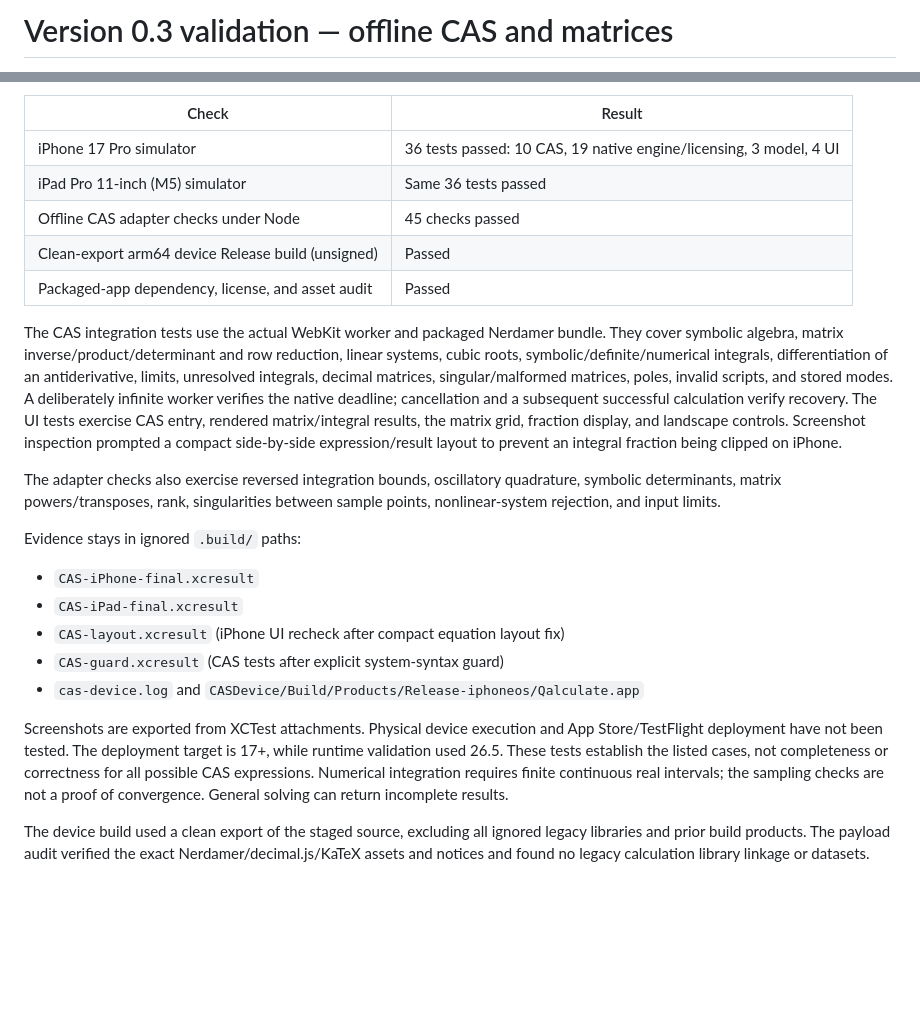
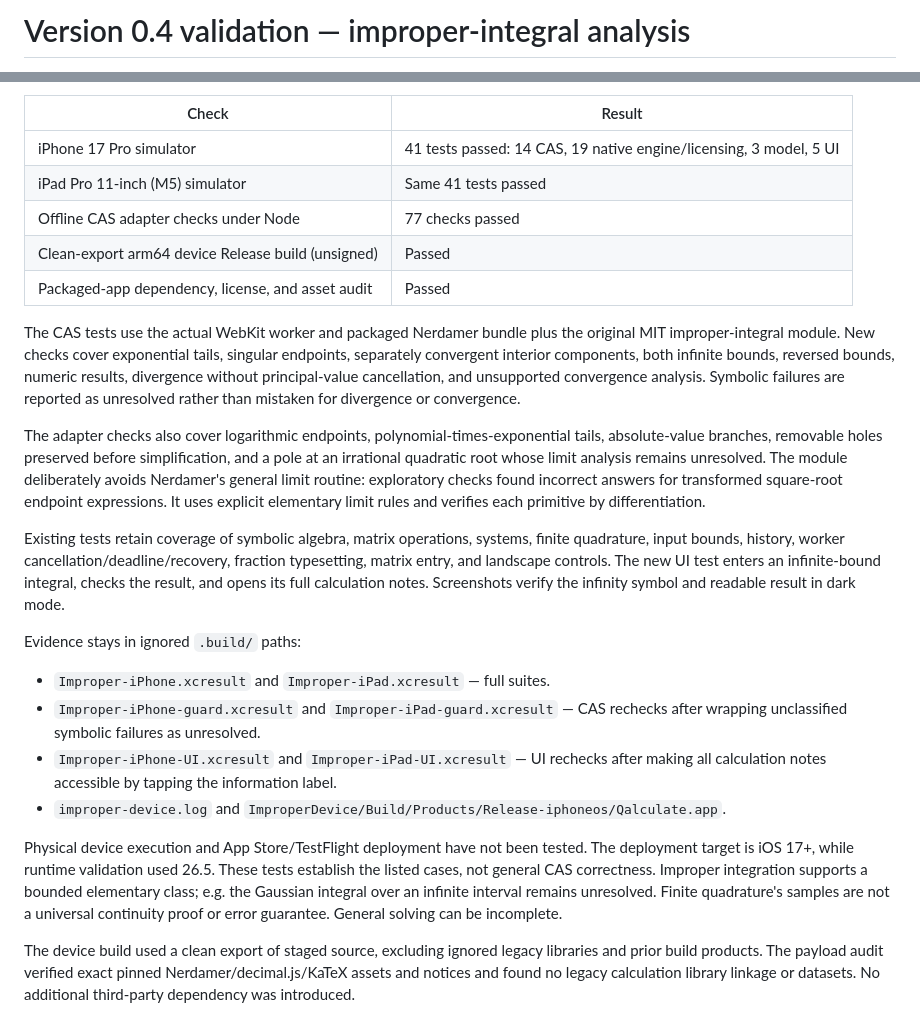
Before and after one commit to boonmam/clockwork-calc, a Markdown page: VALIDATION.md, 2 parts joined by grey strips. Drawn GitHub-style; blank space fills up the shorter version.

```diff
--- a/VALIDATION.md
+++ b/VALIDATION.md
@@ -1,2 +1,2 @@
-# Version 0.3 validation — offline CAS and matrices
+# Version 0.4 validation — improper-integral analysis
 
@@ -4,43 +4,49 @@ Validated 2026-10-17/18 with Xcode 26.6 and the iOS 26.5 SDK/runtime.
 
 | Check | Result |
 | --- | --- |
-| iPhone 17 Pro simulator | 36 tests passed: 10 CAS, 19 native engine/licensing, 3 model, 4 UI |
-| iPad Pro 11-inch (M5) simulator | Same 36 tests passed |
-| Offline CAS adapter checks under Node | 45 checks passed |
+| iPhone 17 Pro simulator | 41 tests passed: 14 CAS, 19 native engine/licensing, 3 model, 5 UI |
+| iPad Pro 11-inch (M5) simulator | Same 41 tests passed |
+| Offline CAS adapter checks under Node | 77 checks passed |
 | Clean-export arm64 device Release build (unsigned) | Passed |
 | Packaged-app dependency, license, and asset audit | Passed |
 
-The CAS integration tests use the actual WebKit worker and packaged Nerdamer
-bundle. They cover symbolic algebra, matrix inverse/product/determinant and
-row reduction, linear systems, cubic roots, symbolic/definite/numerical integrals,
-differentiation of an antiderivative, limits, unresolved integrals, decimal
-matrices, singular/malformed matrices, poles, invalid scripts, and stored modes.
-A deliberately infinite worker verifies the native deadline; cancellation and a
-subsequent successful calculation verify recovery. The UI tests exercise CAS
-entry, rendered matrix/integral results, the matrix grid, fraction display, and
-landscape controls. Screenshot inspection prompted a compact side-by-side
-expression/result layout to prevent an integral fraction being clipped on iPhone.
+The CAS tests use the actual WebKit worker and packaged Nerdamer bundle plus the
+original MIT improper-integral module. New checks cover exponential tails,
+singular endpoints, separately convergent interior components, both infinite
+bounds, reversed bounds, numeric results, divergence without principal-value
+cancellation, and unsupported convergence analysis. Symbolic failures are
+reported as unresolved rather than mistaken for divergence or convergence.
 
-The adapter checks also exercise reversed integration bounds, oscillatory
-quadrature, symbolic determinants, matrix powers/transposes, rank, singularities
-between sample points, nonlinear-system rejection, and input limits.
+The adapter checks also cover logarithmic endpoints, polynomial-times-exponential
+tails, absolute-value branches, removable holes preserved before simplification,
+and a pole at an irrational quadratic root whose limit analysis remains unresolved.
+The module deliberately avoids Nerdamer's general limit routine: exploratory
+checks found incorrect answers for transformed square-root endpoint expressions.
+It uses explicit elementary limit rules and verifies each primitive by differentiation.
+
+Existing tests retain coverage of symbolic algebra, matrix operations, systems,
+finite quadrature, input bounds, history, worker cancellation/deadline/recovery,
+fraction typesetting, matrix entry, and landscape controls. The new UI test enters
+an infinite-bound integral, checks the result, and opens its full calculation notes.
+Screenshots verify the infinity symbol and readable result in dark mode.
 
 Evidence stays in ignored `.build/` paths:
 
-- `CAS-iPhone-final.xcresult`
-- `CAS-iPad-final.xcresult`
-- `CAS-layout.xcresult` (iPhone UI recheck after compact equation layout fix)
-- `CAS-guard.xcresult` (CAS tests after explicit system-syntax guard)
-- `cas-device.log` and `CASDevice/Build/Products/Release-iphoneos/Qalculate.app`
+- `Improper-iPhone.xcresult` and `Improper-iPad.xcresult` — full suites.
+- `Improper-iPhone-guard.xcresult` and `Improper-iPad-guard.xcresult` — CAS rechecks
+  after wrapping unclassified symbolic failures as unresolved.
+- `Improper-iPhone-UI.xcresult` and `Improper-iPad-UI.xcresult` — UI rechecks after
+  making all calculation notes accessible by tapping the information label.
+- `improper-device.log` and `ImproperDevice/Build/Products/Release-iphoneos/Qalculate.app`.
 
-Screenshots are exported from XCTest attachments. Physical device execution and
-App Store/TestFlight deployment have not been tested. The deployment target is
-17+, while runtime validation used 26.5. These tests establish the listed cases,
-not completeness or correctness for all possible CAS expressions. Numerical
-integration requires finite continuous real intervals; the sampling checks are
-not a proof of convergence. General solving can return incomplete results.
+Physical device execution and App Store/TestFlight deployment have not been
+tested. The deployment target is iOS 17+, while runtime validation used 26.5.
+These tests establish the listed cases, not general CAS correctness. Improper
+integration supports a bounded elementary class; e.g. the Gaussian integral over
+an infinite interval remains unresolved. Finite quadrature's samples are not a
+universal continuity proof or error guarantee. General solving can be incomplete.
 
-The device build used a clean export of the staged source, excluding all ignored
-legacy libraries and prior build products. The payload audit verified the exact
+The device build used a clean export of staged source, excluding ignored legacy
+libraries and prior build products. The payload audit verified exact pinned
 Nerdamer/decimal.js/KaTeX assets and notices and found no legacy calculation
-library linkage or datasets.
+library linkage or datasets. No additional third-party dependency was introduced.
```
Also changed, not shown: other parts of VALIDATION.md (+1 -1 lines), README.md (+31 -11 lines), THIRD_PARTY.md (+6 -2 lines), Screenshots/ipad-improper-integral.png (added), Screenshots/iphone-improper-integral.png (added), 10 other files.
